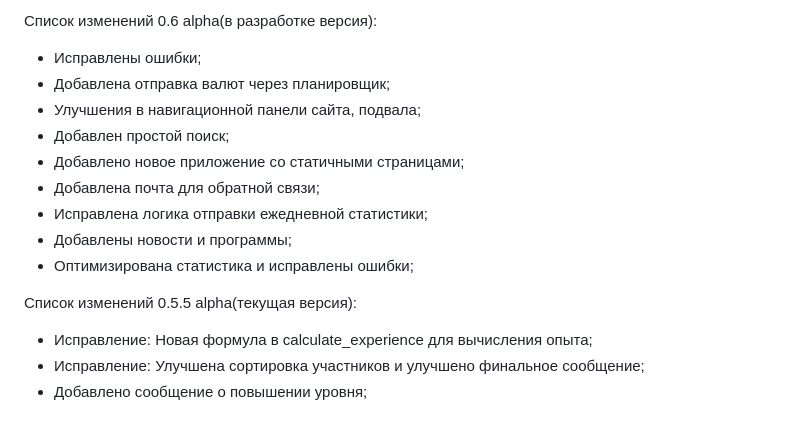
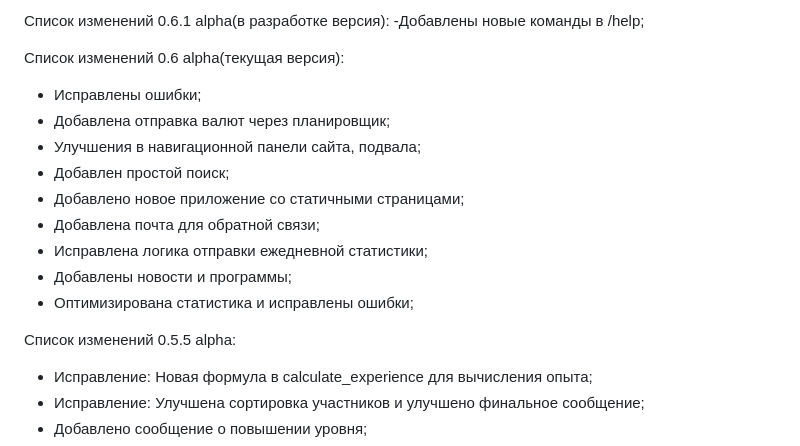
Before and after one commit to 1517mb/cat_time_bot, a Markdown page: CHANGE_LIST.md, the part around the change. Rendered like a GitHub page; blank space fills up the shorter version.

Commit message:
Update CHANGE_LIST

```diff
--- a/CHANGE_LIST.md
+++ b/CHANGE_LIST.md
@@ -1,4 +1,7 @@
-Список изменений 0.6 alpha(в разработке версия):
+Список изменений 0.6.1 alpha(в разработке версия):
+-Добавлены новые команды в /help;
+
+Список изменений 0.6 alpha(текущая версия):
 - Исправлены ошибки;
 - Добавлена отправка валют через планировщик;
 - Улучшения в навигационной панели сайта, подвала;
@@ -9,7 +12,7 @@
 - Добавлены новости и программы;
 - Оптимизирована статистика и исправлены ошибки;
 
-Список изменений 0.5.5 alpha(текущая версия):
+Список изменений 0.5.5 alpha:
 - Исправление: Новая формула в calculate_experience для вычисления опыта;
 - Исправление: Улучшена сортировка участников и улучшено финальное сообщение;
 - Добавлено сообщение о повышении уровня;
```
